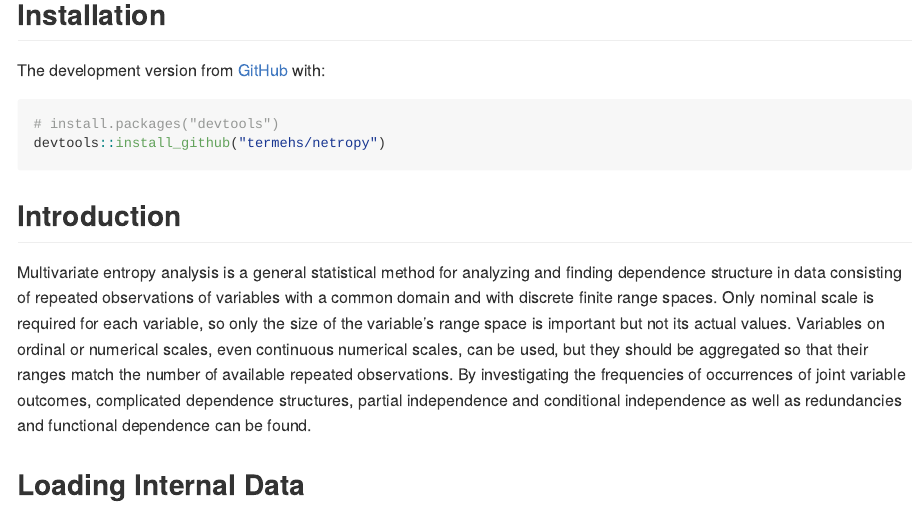
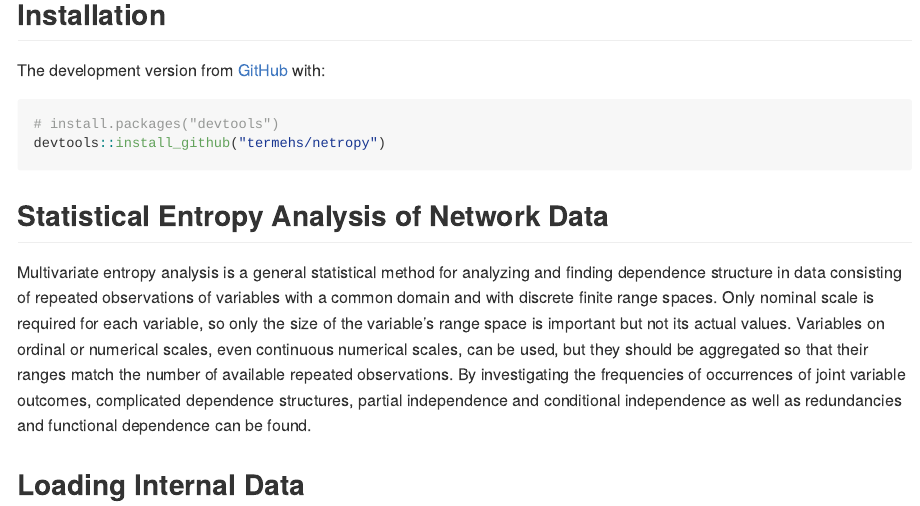
Before and after one commit to termehs/netropy, an R Markdown document (README.Rmd): the page in a window 1100 px wide, from 130 px down. The pictures show the output file README.md that the author committed with the source, drawn offline in the style of GitHub.

Commit message:
description updated

````diff
--- a/README.Rmd
+++ b/README.Rmd
@@ -31,7 +31,7 @@ devtools::install_github("termehs/netropy")
 ```
 
 
-## Introduction
+## Statistical Entropy Analysis of Network Data
 Multivariate entropy analysis is a general statistical method for analyzing and finding dependence structure in data consisting of repeated observations of variables with a common domain and with discrete finite range spaces. Only nominal scale is required for each variable, so only the size of the variable's range space is important but not its actual values. Variables on ordinal or numerical scales, even continuous numerical scales, can be used, but they should be aggregated so that their ranges match the number of available repeated observations. By investigating the frequencies of occurrences of joint variable outcomes, complicated dependence structures, partial independence and conditional independence as well as redundancies and functional dependence can be found.
 
 
````
Also changed, not shown: README.md.
